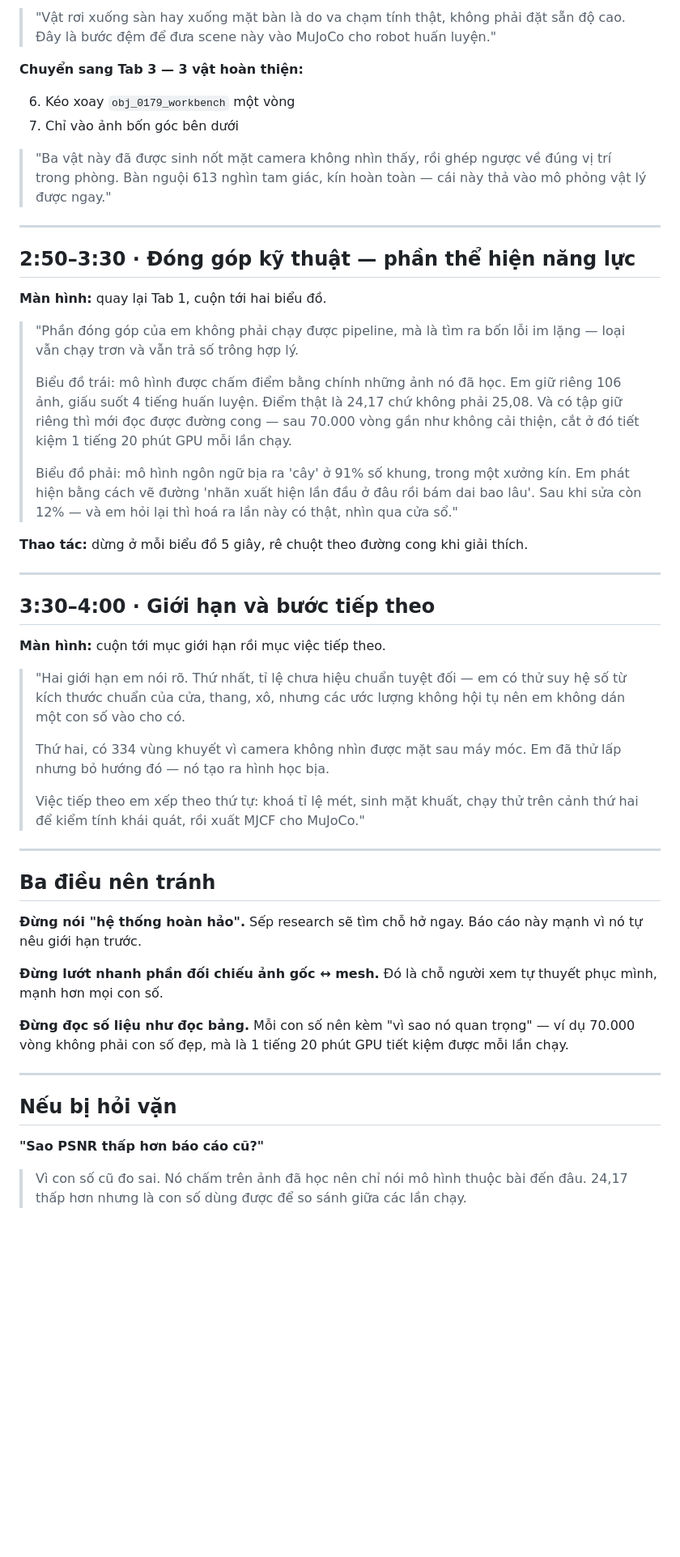
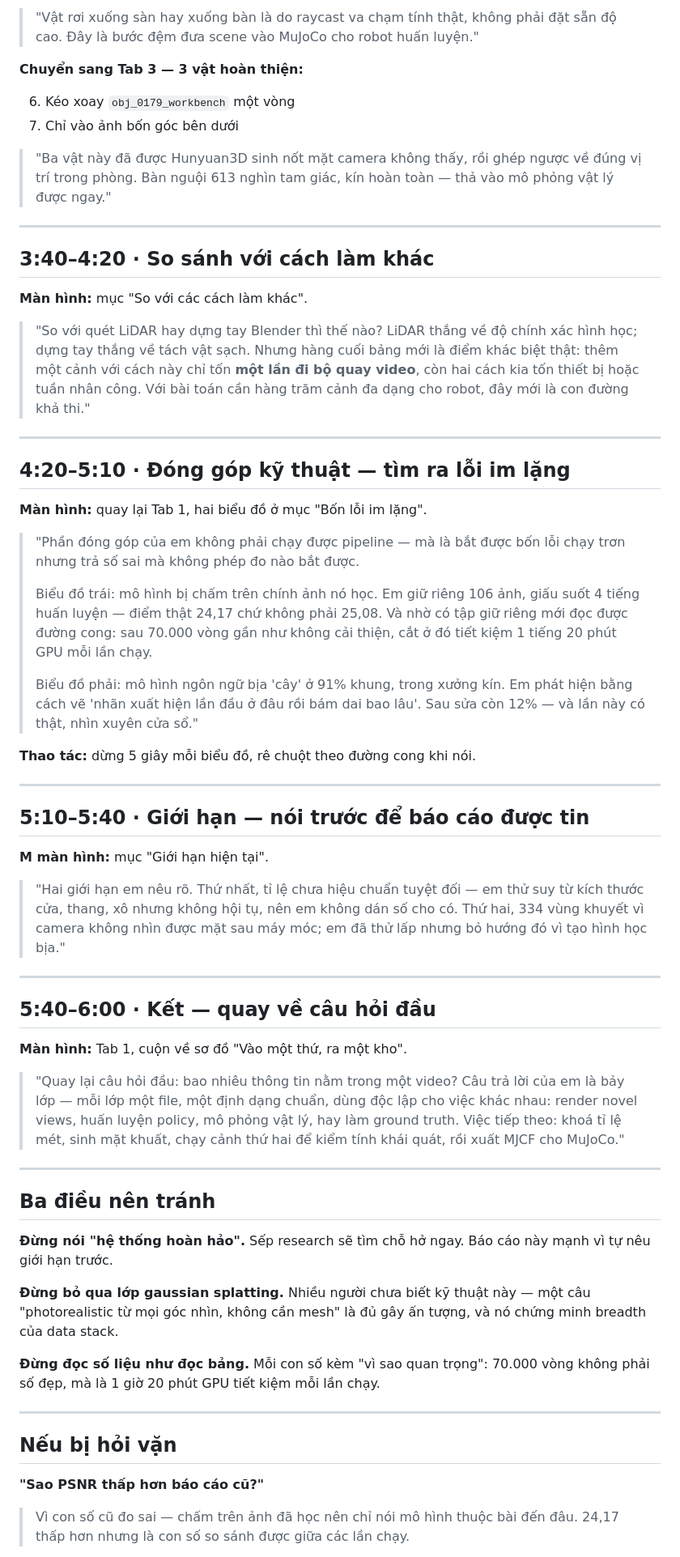
Before and after one commit to huytrao/Video-to-terrain, a Markdown page: output/REPORT/KICH_BAN_QUAY.md, the part around one of its changes. Shown at 81% size. Rendered like a GitHub page; blank space fills up the shorter version.

```diff
--- a/output/REPORT/KICH_BAN_QUAY.md
+++ b/output/REPORT/KICH_BAN_QUAY.md
@@ -83,72 +103,90 @@ còn lại của báo cáo được tin; giấu đi mà bị phát hiện thì m
 
-> "Vật rơi xuống sàn hay xuống mặt bàn là do va chạm tính thật, không phải đặt sẵn
-> độ cao. Đây là bước đệm để đưa scene này vào MuJoCo cho robot huấn luyện."
+> "Vật rơi xuống sàn hay xuống bàn là do raycast va chạm tính thật, không phải
+> đặt sẵn độ cao. Đây là bước đệm đưa scene vào MuJoCo cho robot huấn luyện."
 
 **Chuyển sang Tab 3 — 3 vật hoàn thiện:**
 
 6. Kéo xoay `obj_0179_workbench` một vòng
 7. Chỉ vào ảnh bốn góc bên dưới
 
-> "Ba vật này đã được sinh nốt mặt camera không nhìn thấy, rồi ghép ngược về đúng
-> vị trí trong phòng. Bàn nguội 613 nghìn tam giác, kín hoàn toàn — cái này thả vào
-> mô phỏng vật lý được ngay."
+> "Ba vật này đã được Hunyuan3D sinh nốt mặt camera không thấy, rồi ghép ngược
+> về đúng vị trí trong phòng. Bàn nguội 613 nghìn tam giác, kín hoàn toàn —
+> thả vào mô phỏng vật lý được ngay."
 
 ---
 
-## 2:50–3:30 · Đóng góp kỹ thuật — phần thể hiện năng lực
+## 3:40–4:20 · So sánh với cách làm khác
 
-**Màn hình:** quay lại Tab 1, cuộn tới hai biểu đồ.
+**Màn hình:** mục "So với các cách làm khác".
 
-> "Phần đóng góp của em không phải chạy được pipeline, mà là tìm ra bốn lỗi
-> im lặng — loại vẫn chạy trơn và vẫn trả số trông hợp lý.
->
-> Biểu đồ trái: mô hình được chấm điểm bằng chính những ảnh nó đã học. Em giữ
-> riêng 106 ảnh, giấu suốt 4 tiếng huấn luyện. Điểm thật là 24,17 chứ không phải
-> 25,08. Và có tập giữ riêng thì mới đọc được đường cong — sau 70.000 vòng gần
-> như không cải thiện, cắt ở đó tiết kiệm 1 tiếng 20 phút GPU mỗi lần chạy.
->
-> Biểu đồ phải: mô hình ngôn ngữ bịa ra 'cây' ở 91% số khung, trong một xưởng
-> kín. Em phát hiện bằng cách vẽ đường 'nhãn xuất hiện lần đầu ở đâu rồi bám dai
-> bao lâu'. Sau khi sửa còn 12% — và em hỏi lại thì hoá ra lần này có thật,
-> nhìn qua cửa sổ."
-
-**Thao tác:** dừng ở mỗi biểu đồ 5 giây, rê chuột theo đường cong khi giải thích.
+> "So với quét LiDAR hay dựng tay Blender thì thế nào? LiDAR thắng về độ chính
+> xác hình học; dựng tay thắng về tách vật sạch. Nhưng hàng cuối bảng mới là
+> điểm khác biệt thật: thêm một cảnh với cách này chỉ tốn **một lần đi bộ quay
+> video**, còn hai cách kia tốn thiết bị hoặc tuần nhân công. Với bài toán cần
+> hàng trăm cảnh đa dạng cho robot, đây mới là con đường khả thi."
 
 ---
 
-## 3:30–4:00 · Giới hạn và bước tiếp theo
+## 4:20–5:10 · Đóng góp kỹ thuật — tìm ra lỗi im lặng
 
-**Màn hình:** cuộn tới mục giới hạn rồi mục việc tiếp theo.
+**Màn hình:** quay lại Tab 1, hai biểu đồ ở mục "Bốn lỗi im lặng".
 
-> "Hai giới hạn em nói rõ. Thứ nhất, tỉ lệ chưa hiệu chuẩn tuyệt đối — em có thử
-> suy hệ số từ kích thước chuẩn của cửa, thang, xô, nhưng các ước lượng không
-> hội tụ nên em không dán một con số vào cho có.
+> "Phần đóng góp của em không phải chạy được pipeline — mà là bắt được bốn lỗi
+> chạy trơn nhưng trả số sai mà không phép đo nào bắt được.
 >
-> Thứ hai, có 334 vùng khuyết vì camera không nhìn được mặt sau máy móc. Em đã
-> thử lấp nhưng bỏ hướng đó — nó tạo ra hình học bịa.
+> Biểu đồ trái: mô hình bị chấm trên chính ảnh nó học. Em giữ riêng 106 ảnh,
+> giấu suốt 4 tiếng huấn luyện — điểm thật 24,17 chứ không phải 25,08. Và nhờ
+> có tập giữ riêng mới đọc được đường cong: sau 70.000 vòng gần như không cải
+> thiện, cắt ở đó tiết kiệm 1 tiếng 20 phút GPU mỗi lần chạy.
 >
-> Việc tiếp theo em xếp theo thứ tự: khoá tỉ lệ mét, sinh mặt khuất, chạy thử
-> trên cảnh thứ hai để kiểm tính khái quát, rồi xuất MJCF cho MuJoCo."
+> Biểu đồ phải: mô hình ngôn ngữ bịa 'cây' ở 91% khung, trong xưởng kín. Em
+> phát hiện bằng cách vẽ 'nhãn xuất hiện lần đầu ở đâu rồi bám dai bao lâu'.
+> Sau sửa còn 12% — và lần này có thật, nhìn xuyên cửa sổ."
+
+**Thao tác:** dừng 5 giây mỗi biểu đồ, rê chuột theo đường cong khi nói.
+
+---
+
+## 5:10–5:40 · Giới hạn — nói trước để báo cáo được tin
+
+**M màn hình:** mục "Giới hạn hiện tại".
+
+> "Hai giới hạn em nêu rõ. Thứ nhất, tỉ lệ chưa hiệu chuẩn tuyệt đối — em thử
+> suy từ kích thước cửa, thang, xô nhưng không hội tụ, nên em không dán số cho
+> có. Thứ hai, 334 vùng khuyết vì camera không nhìn được mặt sau máy móc; em đã
+> thử lấp nhưng bỏ hướng đó vì tạo hình học bịa."
+
+---
+
+## 5:40–6:00 · Kết — quay về câu hỏi đầu
+
+**Màn hình:** Tab 1, cuộn về sơ đồ "Vào một thứ, ra một kho".
+
+> "Quay lại câu hỏi đầu: bao nhiêu thông tin nằm trong một video? Câu trả lời
+> của em là bảy lớp — mỗi lớp một file, một định dạng chuẩn, dùng độc lập cho
+> việc khác nhau: render novel views, huấn luyện policy, mô phỏng vật lý, hay
+> làm ground truth. Việc tiếp theo: khoá tỉ lệ mét, sinh mặt khuất, chạy cảnh
+> thứ hai để kiểm tính khái quát, rồi xuất MJCF cho MuJoCo."
 
 ---
 
 ## Ba điều nên tránh
 
 **Đừng nói "hệ thống hoàn hảo".** Sếp research sẽ tìm chỗ hở ngay. Báo cáo này
-mạnh vì nó tự nêu giới hạn trước.
+mạnh vì tự nêu giới hạn trước.
 
-**Đừng lướt nhanh phần đối chiếu ảnh gốc ↔ mesh.** Đó là chỗ người xem tự
-thuyết phục mình, mạnh hơn mọi con số.
+**Đừng bỏ qua lớp gaussian splatting.** Nhiều người chưa biết kỹ thuật này —
+một câu "photorealistic từ mọi góc nhìn, không cần mesh" là đủ gây ấn tượng,
+và nó chứng minh breadth của data stack.
 
-**Đừng đọc số liệu như đọc bảng.** Mỗi con số nên kèm "vì sao nó quan trọng" —
-ví dụ 70.000 vòng không phải con số đẹp, mà là 1 tiếng 20 phút GPU tiết kiệm
-được mỗi lần chạy.
+**Đừng đọc số liệu như đọc bảng.** Mỗi con số kèm "vì sao quan trọng": 70.000
+vòng không phải số đẹp, mà là 1 giờ 20 phút GPU tiết kiệm mỗi lần chạy.
 
 ---
 
 ## Nếu bị hỏi vặn
 
 **"Sao PSNR thấp hơn báo cáo cũ?"**
-> Vì con số cũ đo sai. Nó chấm trên ảnh đã học nên chỉ nói mô hình thuộc bài đến
-> đâu. 24,17 thấp hơn nhưng là con số dùng được để so sánh giữa các lần chạy.
+> Vì con số cũ đo sai — chấm trên ảnh đã học nên chỉ nói mô hình thuộc bài đến
+> đâu. 24,17 thấp hơn nhưng là con số so sánh được giữa các lần chạy.
 
```
Also changed, not shown: other parts of output/REPORT/KICH_BAN_QUAY.md (+78 -54 lines).
